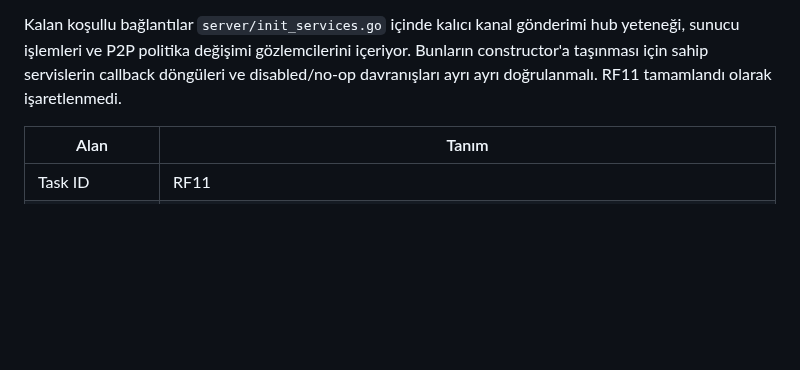
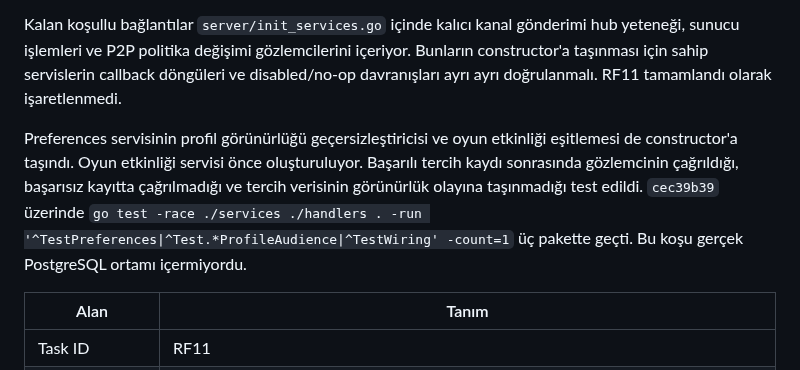
Before and after one commit to alfapars-exe/discordd, a Markdown page: docs/REFACTORING_TASKS.md, the part around the change. Drawn GitHub-style; blank space fills up the shorter version.

Commit message:
Record preferences constructor race verification

```diff
--- a/docs/REFACTORING_TASKS.md
+++ b/docs/REFACTORING_TASKS.md
@@ -382,6 +382,8 @@ Birleşik dalda komut düzeltmesini kapsayan müzik servisi yarış koşusu 483,
 **13 Kasım ek doğrulama.** DM iletişim e-postası, DM tepki tercihleri ve grup DM tepki bildiriminin notification/tercih/engelleme bağımlılıkları constructor parametrelerine taşındı. Üretim başlangıcındaki bu üç koşullu setter bağlantısı kaldırıldı. İletişim ve özel tepki testleri constructor yolunu kullanıyor. `0c37fdd0` üzerinde `go vet ./...`, `go build ./...`, wiring, ilgili mesaj/tepki ve grup handler testleri geçti. E-posta constructor değişikliğinden sonra 17 gerçek PostgreSQL DM teslim/outbox/okundu testi yarış algılayıcısıyla geçti. Grup constructor değişikliği sonrasında `452ee398` üzerinde gerçek PostgreSQL 18.6 ile `go test -race -v ./services ./handlers -run '^Test.*Group|^Test.*Reaction' -count=1 -timeout=5m` 61 üst seviye test çalıştırdı. İki paket geçti, skip/fail veya veri yarışı bildirimi yoktu. Süreler services 180,663 s, handlers 44,631 s oldu. Tüm sunucu yarış paketinin birleşik tekrarı açık.
 
 Kalan koşullu bağlantılar `server/init_services.go` içinde kalıcı kanal gönderimi hub yeteneği, sunucu işlemleri ve P2P politika değişimi gözlemcilerini içeriyor. Bunların constructor'a taşınması için sahip servislerin callback döngüleri ve disabled/no-op davranışları ayrı ayrı doğrulanmalı. RF11 tamamlandı olarak işaretlenmedi.
+
+Preferences servisinin profil görünürlüğü geçersizleştiricisi ve oyun etkinliği eşitlemesi de constructor'a taşındı. Oyun etkinliği servisi önce oluşturuluyor. Başarılı tercih kaydı sonrasında gözlemcinin çağrıldığı, başarısız kayıtta çağrılmadığı ve tercih verisinin görünürlük olayına taşınmadığı test edildi. `cec39b39` üzerinde `go test -race ./services ./handlers . -run '^TestPreferences|^Test.*ProfileAudience|^TestWiring' -count=1` üç pakette geçti. Bu koşu gerçek PostgreSQL ortamı içermiyordu.
 
 | Alan | Tanım |
 |---|---|
```
